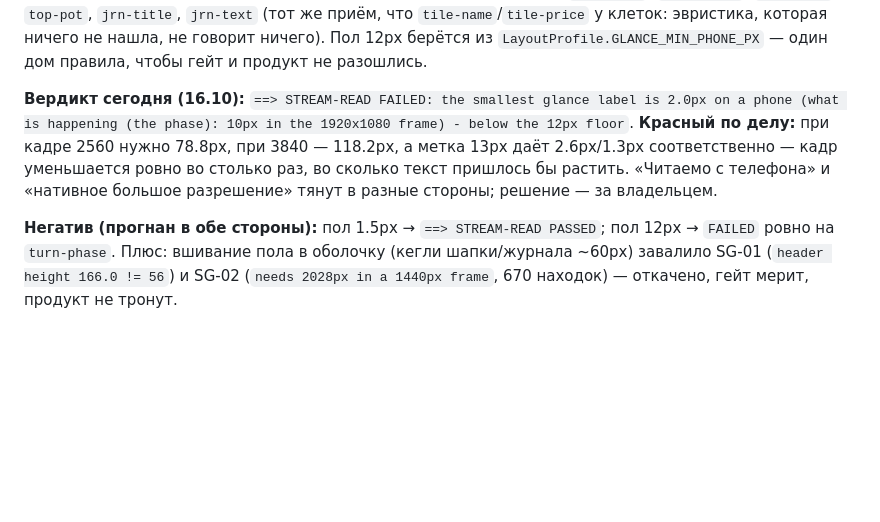
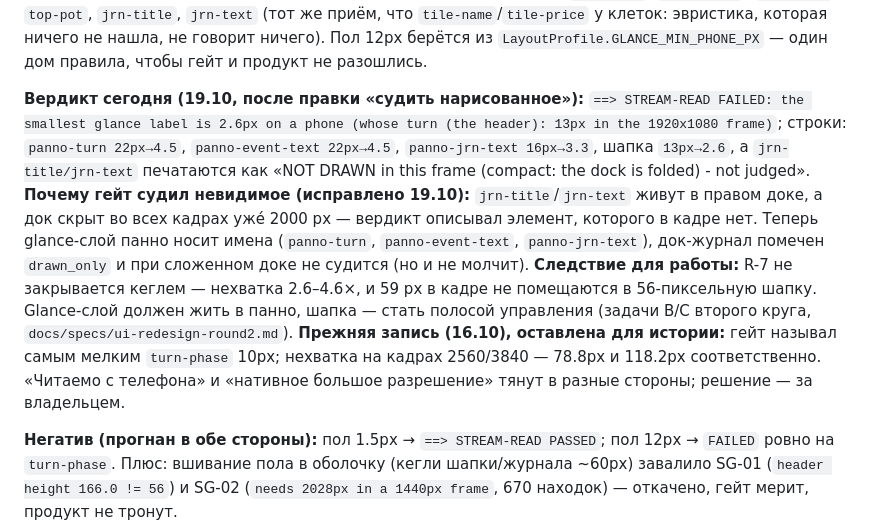
Before and after one commit to kukhtik/neuro-property-trade, a Markdown page: docs/restoration/gates.md, the part around the change. GitHub-like rendering; blank space fills up the shorter version.

Commit message:
docs(gates): STREAM-READ now judges what is drawn - the registry entry says so
Records the 19.10 verdict with the per-label numbers, WHY the gate used to judge an invisible node
(the dock is folded under 2000px), and the consequence: R-7 is not a font tweak (2.6-4.6x short,
and 59px cannot fit a 56px bar). The 16.10 numbers stay for history.

```diff
--- a/docs/restoration/gates.md
+++ b/docs/restoration/gates.md
@@ -377,12 +377,21 @@ effective_px = frame_px × (390 / ширина_кадра)
 клеток: эвристика, которая ничего не нашла, не говорит ничего). Пол 12px берётся из
 `LayoutProfile.GLANCE_MIN_PHONE_PX` — один дом правила, чтобы гейт и продукт не разошлись.
 
-**Вердикт сегодня (16.10):** `==> STREAM-READ FAILED: the smallest glance label is 2.0px on a phone
-(what is happening (the phase): 10px in the 1920x1080 frame) - below the 12px floor`. **Красный по
-делу:** при кадре 2560 нужно 78.8px, при 3840 — 118.2px, а метка 13px даёт 2.6px/1.3px
-соответственно — кадр уменьшается ровно во столько раз, во сколько текст пришлось бы растить.
-«Читаемо с телефона» и «нативное большое разрешение» тянут в разные стороны; решение — за
-владельцем.
+**Вердикт сегодня (19.10, после правки «судить нарисованное»):**
+`==> STREAM-READ FAILED: the smallest glance label is 2.6px on a phone (whose turn (the header):
+13px in the 1920x1080 frame)`; строки: `panno-turn 22px→4.5`, `panno-event-text 22px→4.5`,
+`panno-jrn-text 16px→3.3`, шапка `13px→2.6`, а `jrn-title/jrn-text` печатаются как
+«NOT DRAWN in this frame (compact: the dock is folded) - not judged».
+**Почему гейт судил невидимое (исправлено 19.10):** `jrn-title`/`jrn-text` живут в правом доке, а
+док скрыт во всех кадрах уже́ 2000 px — вердикт описывал элемент, которого в кадре нет. Теперь
+glance-слой панно носит имена (`panno-turn`, `panno-event-text`, `panno-jrn-text`), док-журнал
+помечен `drawn_only` и при сложенном доке не судится (но и не молчит).
+**Следствие для работы:** R-7 не закрывается кеглем — нехватка 2.6–4.6×, и 59 px в кадре не
+помещаются в 56-пиксельную шапку. Glance-слой должен жить в панно, шапка — стать полосой
+управления (задачи B/C второго круга, `docs/specs/ui-redesign-round2.md`).
+**Прежняя запись (16.10), оставлена для истории:** гейт называл самым мелким `turn-phase` 10px;
+нехватка на кадрах 2560/3840 — 78.8px и 118.2px соответственно. «Читаемо с телефона» и «нативное
+большое разрешение» тянут в разные стороны; решение — за владельцем.
 
 **Негатив (прогнан в обе стороны):** пол 1.5px → `==> STREAM-READ PASSED`; пол 12px → `FAILED`
 ровно на `turn-phase`. Плюс: вшивание пола в оболочку (кегли шапки/журнала ~60px) завалило SG-01
```
